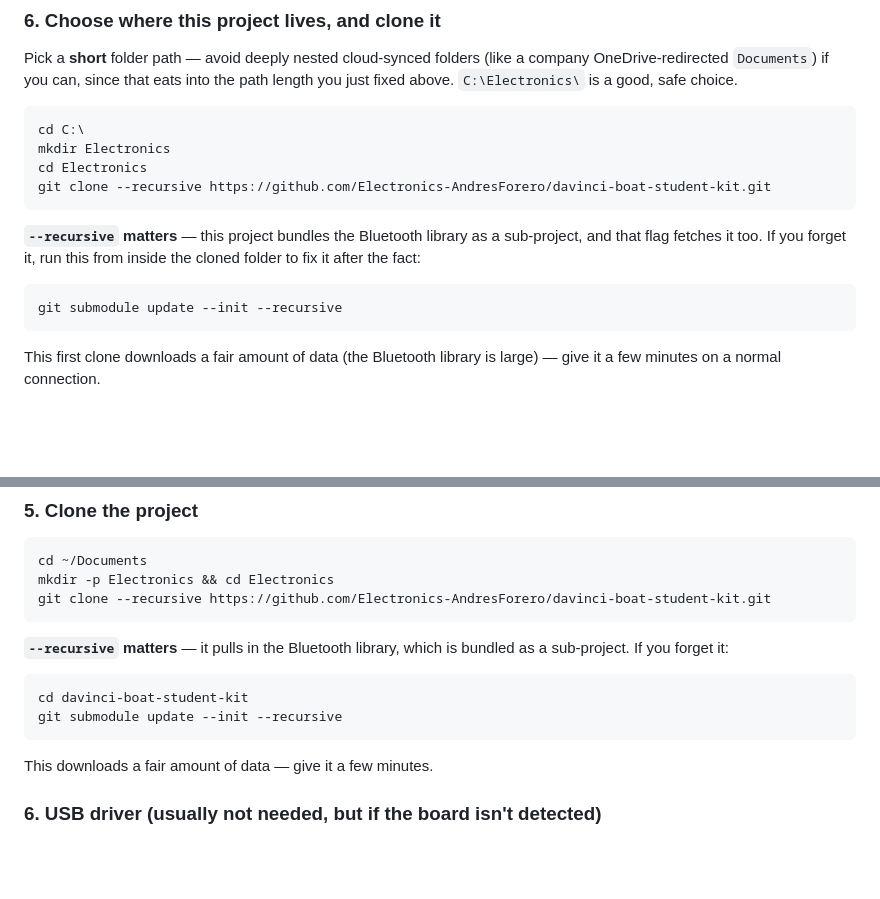
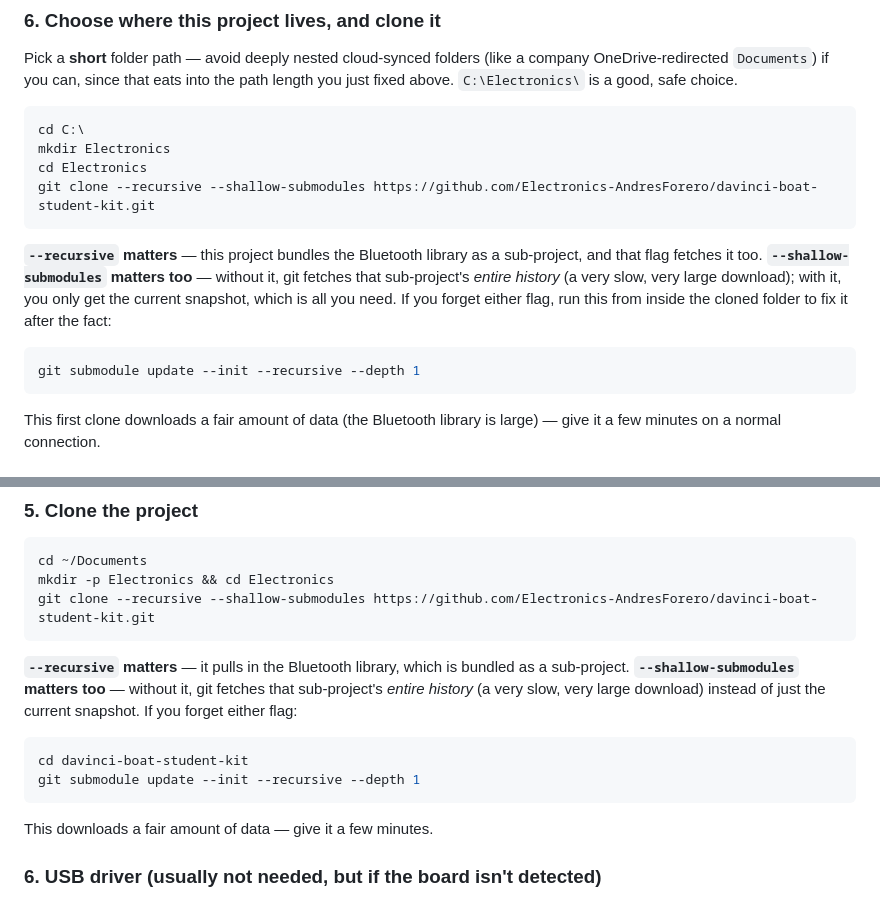
Before and after one commit to Electronics-AndresForero/davinci-boat-student-kit, a Markdown page: SETUP.md, 2 parts joined by grey strips. Drawn GitHub-style; blank space fills up the shorter version.

Commit message:
SETUP.md: use --shallow-submodules on clone to avoid a slow full-history fetch

````diff
--- a/SETUP.md
+++ b/SETUP.md
@@ -91,14 +91,16 @@ length you just fixed above. `C:\Electronics\` is a good, safe choice.
 cd C:\
 mkdir Electronics
 cd Electronics
-git clone --recursive https://github.com/Electronics-AndresForero/davinci-boat-student-kit.git
+git clone --recursive --shallow-submodules https://github.com/Electronics-AndresForero/davinci-boat-student-kit.git
 ```
 
 **`--recursive` matters** — this project bundles the Bluetooth library as a
-sub-project, and that flag fetches it too. If you forget it, run this from inside the
-cloned folder to fix it after the fact:
+sub-project, and that flag fetches it too. **`--shallow-submodules` matters too** —
+without it, git fetches that sub-project's *entire history* (a very slow, very large
+download); with it, you only get the current snapshot, which is all you need. If you
+forget either flag, run this from inside the cloned folder to fix it after the fact:
 ```powershell
-git submodule update --init --recursive
+git submodule update --init --recursive --depth 1
 ```
 
 This first clone downloads a fair amount of data (the Bluetooth library is large) —
@@ -188,14 +190,16 @@ finished — wait for it, then retry.
 ```bash
 cd ~/Documents
 mkdir -p Electronics && cd Electronics
-git clone --recursive https://github.com/Electronics-AndresForero/davinci-boat-student-kit.git
+git clone --recursive --shallow-submodules https://github.com/Electronics-AndresForero/davinci-boat-student-kit.git
 ```
 
 **`--recursive` matters** — it pulls in the Bluetooth library, which is bundled as a
-sub-project. If you forget it:
+sub-project. **`--shallow-submodules` matters too** — without it, git fetches that
+sub-project's *entire history* (a very slow, very large download) instead of just
+the current snapshot. If you forget either flag:
 ```bash
 cd davinci-boat-student-kit
-git submodule update --init --recursive
+git submodule update --init --recursive --depth 1
 ```
 
 This downloads a fair amount of data — give it a few minutes.
````
